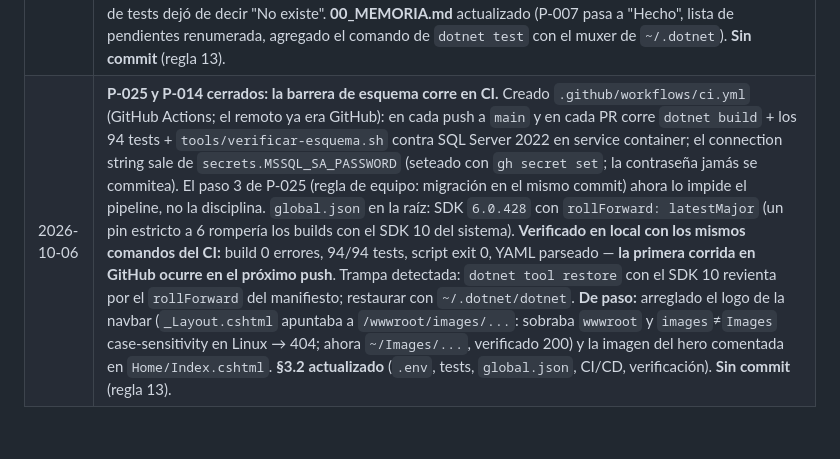
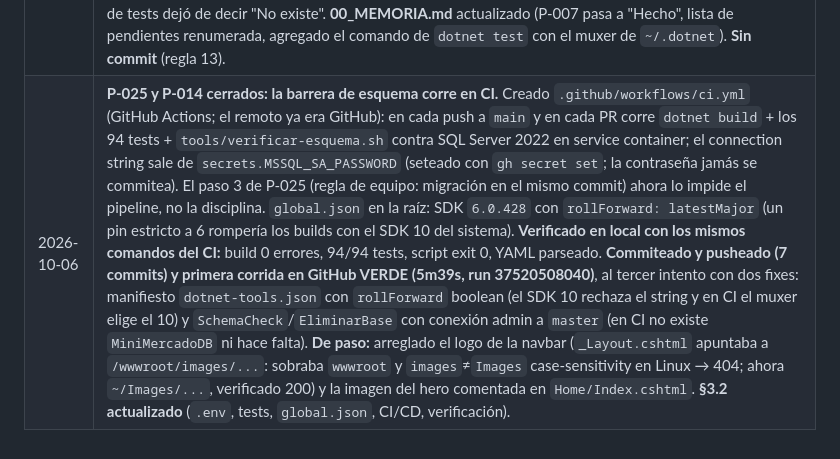
Before and after one commit to GonzaloAriel/MiniMercado, a Markdown page: AI/01_ESTADO.md, the part around the change. Drawn GitHub-style.

```diff
--- a/AI/01_ESTADO.md
+++ b/AI/01_ESTADO.md
@@ -615,4 +615,4 @@ Para no romper cosas al ordenar el código:
 | 2026-10-05 | **P-025 cerrado (paso 2): la barrera corre sola, con un comando.** Se creó `tools/verificar-esquema.sh`, que corre los **tres** chequeos de la solución de fondo y sale con código distinto por fallo: **A** deriva modelo/migraciones (`SchemaCheck`), **B** modelo adelantado al snapshot (genera una migración de prueba y mira si tiene contenido) y **C** migraciones sin commitear. Se agregó C porque A y B miden el modelo y ninguno miraba el working tree. **Los tres fallos se probaron inyectándolos a mano**: una columna al modelo sin migración la reportan A y B; el estado real del repo lo reporta C. La migración de prueba de B se revierte siempre, incluso si el script se corta. Es **agnóstico de plataforma** a propósito: el repo no tiene CI y elegir una es decisión de infraestructura pendiente. **P-025 no está 100% cerrado: falta que corra sola (CI) y el paso 3, que sigue siendo regla escrita.** |
 | 2026-10-05 | **Este documento pasa a fecha 2026-10-05.** Se sincronizó con lo realmente hecho: **60** migraciones (decía 59), §4.2 reescrito (ya no dice que `Migrate()` corre en cada arranque), **§4.3 nuevo** con la barrera de verificación, `dotnet-ef` corregido en §2, filas nuevas en §3.2, **§6.3 saneada** (listaba como vigentes el parche T-SQL, la autenticación Windows y `dotnet-ef 10.0.5`, los tres ya resueltos desde 2026-10-02), **D-6 resuelta** y §6.2 anotando que P-026 ya no bloquea al Dockerfile. §5 se marca como **registro histórico**: la lista vigente de problemas abiertos está en `03_PROBLEMAS.md`. **Sin commit: el working tree tiene estos 11 archivos sin commitear.** |
 | 2026-10-06 | **P-007 cerrado y CONSOLIDADO (§5 caso 4).** Los **85 `GetTenantId().Value` de 14 archivos** ahora pasan por `Services/TenantServiceExtensions.cs` (`TryGetTenantId`, extensión de `ITenantService` que falla cerrado): sin claim, la acción devuelve `Unauthorized()` en vez de un 500. Tres casos especiales: `ProveedorExists` devuelve `false` → NotFound, `ClienteController.Create` subió la guardia, y `AuditoriaService.Registrar` lanza una excepción con mensaje claro que cita P-007. **Verificado:** `dotnet build` 0 errores; **94 tests verdes** (88 previos + 6 nuevos en `SinTenantIdTests`, con guardia de fuente que impide la reaparición); humo de arranque con 11 rutas anónimas sin excepciones. **§1 actualizado** (el commit `6cfe176` de 2026-10-05 ya contenía P-006, P-026, P-030, P-025 paso 2, P-032, P-033 y los tests: quedan **14 commits sin pushear** y el árbol solo tiene los cambios de P-007). **§3.2**: la fila de tests dejó de decir "No existe". **00_MEMORIA.md** actualizado (P-007 pasa a "Hecho", lista de pendientes renumerada, agregado el comando de `dotnet test` con el muxer de `~/.dotnet`). **Sin commit** (regla 13). |
-| 2026-10-06 | **P-025 y P-014 cerrados: la barrera de esquema corre en CI.** Creado `.github/workflows/ci.yml` (GitHub Actions; el remoto ya era GitHub): en cada push a `main` y en cada PR corre `dotnet build` + los 94 tests + `tools/verificar-esquema.sh` contra SQL Server 2022 en service container; el connection string sale de `secrets.MSSQL_SA_PASSWORD` (seteado con `gh secret set`; la contraseña jamás se commitea). El paso 3 de P-025 (regla de equipo: migración en el mismo commit) ahora lo impide el pipeline, no la disciplina. `global.json` en la raíz: SDK `6.0.428` con `rollForward: latestMajor` (un pin estricto a 6 rompería los builds con el SDK 10 del sistema). **Verificado en local con los mismos comandos del CI:** build 0 errores, 94/94 tests, script exit 0, YAML parseado — **la primera corrida en GitHub ocurre en el próximo push**. Trampa detectada: `dotnet tool restore` con el SDK 10 revienta por el `rollForward` del manifiesto; restaurar con `~/.dotnet/dotnet`. **De paso:** arreglado el logo de la navbar (`_Layout.cshtml` apuntaba a `/wwwroot/images/...`: sobraba `wwwroot` y `images`≠`Images` case-sensitivity en Linux → 404; ahora `~/Images/...`, verificado 200) y la imagen del hero comentada en `Home/Index.cshtml`. **§3.2 actualizado** (`.env`, tests, `global.json`, CI/CD, verificación). **Sin commit** (regla 13). |
+| 2026-10-06 | **P-025 y P-014 cerrados: la barrera de esquema corre en CI.** Creado `.github/workflows/ci.yml` (GitHub Actions; el remoto ya era GitHub): en cada push a `main` y en cada PR corre `dotnet build` + los 94 tests + `tools/verificar-esquema.sh` contra SQL Server 2022 en service container; el connection string sale de `secrets.MSSQL_SA_PASSWORD` (seteado con `gh secret set`; la contraseña jamás se commitea). El paso 3 de P-025 (regla de equipo: migración en el mismo commit) ahora lo impide el pipeline, no la disciplina. `global.json` en la raíz: SDK `6.0.428` con `rollForward: latestMajor` (un pin estricto a 6 rompería los builds con el SDK 10 del sistema). **Verificado en local con los mismos comandos del CI:** build 0 errores, 94/94 tests, script exit 0, YAML parseado. **Commiteado y pusheado (7 commits) y primera corrida en GitHub VERDE (5m39s, run 37520508040)**, al tercer intento con dos fixes: manifiesto `dotnet-tools.json` con `rollForward` boolean (el SDK 10 rechaza el string y en CI el muxer elige el 10) y `SchemaCheck`/`EliminarBase` con conexión admin a `master` (en CI no existe `MiniMercadoDB` ni hace falta). **De paso:** arreglado el logo de la navbar (`_Layout.cshtml` apuntaba a `/wwwroot/images/...`: sobraba `wwwroot` y `images`≠`Images` case-sensitivity en Linux → 404; ahora `~/Images/...`, verificado 200) y la imagen del hero comentada en `Home/Index.cshtml`. **§3.2 actualizado** (`.env`, tests, `global.json`, CI/CD, verificación). |
```
Also changed, not shown: AI/00_MEMORIA.md (+16 -10 lines), AI/03_PROBLEMAS.md (+10 -5 lines).
